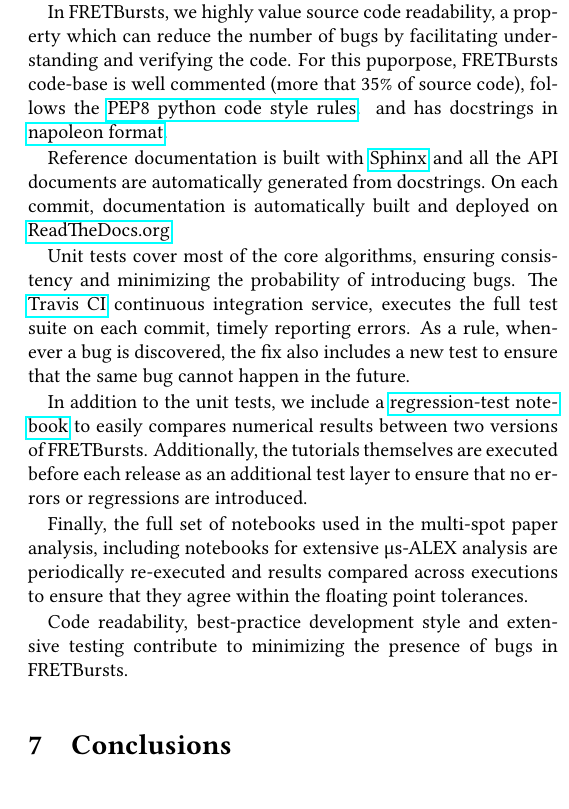
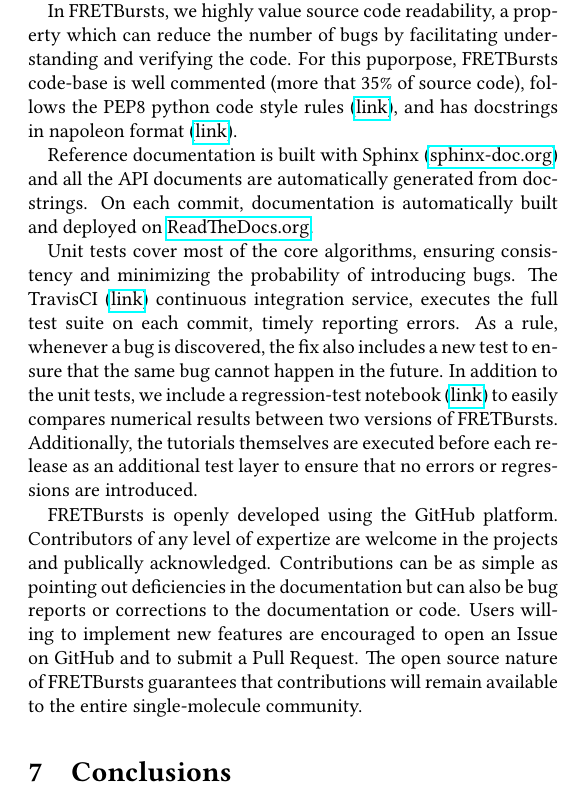
Before and after one commit to tritemio/fretbursts_paper, a LaTeX paper (main.tex, which reads Coding-style.tex): part of one column of page 11 of 13, cut so that both start at the same text. Compiled offline with pdfLaTeX.

Commit message:
Gone through coding style section.

```diff
--- a/Coding-style.tex
+++ b/Coding-style.tex
@@ -10,31 +10,33 @@ In FRETBursts, we highly value source code readability, a property which can
 reduce the number of bugs by facilitating understanding and verifying the code.
 For this puporpose, FRETBursts code-base is well commented (more that 35\%
 of source code),
-follows the  \href{https://www.python.org/dev/peps/pep-0008/}{PEP8 python code style rules}.
-and has docstrings in \href{http://sphinxcontrib-napoleon.readthedocs.org/}{napoleon format}.
+follows the PEP8 python code style rules (\href{https://www.python.org/dev/peps/pep-0008/}{link}),
+and has docstrings in napoleon format (\href{http://sphinxcontrib-napoleon.readthedocs.org/}{link}).
 
-Reference documentation is built with \href{http://sphinx-doc.org/}{Sphinx} and
-all the API documents are automatically generated from docstrings.
+Reference documentation is built with Sphinx (\href{http://sphinx-doc.org/}{sphinx-doc.org})
+and all the API documents are automatically generated from docstrings.
 On each commit, documentation is automatically built and deployed on
 \href{https://readthedocs.org/}{ReadTheDocs.org}.
 
 Unit tests cover most of the core algorithms, ensuring consistency and
 minimizing the probability of introducing bugs.
-The \href{http://travis-ci.org}{Travis CI} continuous integration service,
+The TravisCI (\href{http://travis-ci.org}{link}) continuous integration service,
 executes the full test suite on each commit, timely reporting errors.
 As a rule, whenever a bug is discovered, the  fix also includes a new test
 to ensure that the same bug cannot happen in the future.
-
-In addition to the unit tests, we include a
-\href{https://github.com/tritemio/FRETBursts/blob/master/notebooks/dev/tests/FRETBursts\%20-\%20Regression\%20tests.ipynb}{regression-test notebook}
+In addition to the unit tests, we include a regression-test notebook
+(\href{https://github.com/tritemio/FRETBursts/blob/master/notebooks/dev/tests/FRETBursts\%20-\%20Regression\%20tests.ipynb}{link})
 to easily compares numerical results between two versions of FRETBursts.
 Additionally, the tutorials themselves are executed before each release as
 an additional test layer to ensure that no errors or regressions are introduced.
 
-Finally, the full set of notebooks used in the multi-spot paper analysis,
-including notebooks for extensive µs-ALEX analysis are periodically
-re-executed and results compared across executions to ensure that
-they agree within the floating point tolerances.
-
-Code readability, best-practice development style and extensive testing
-contribute to minimizing the presence of bugs in FRETBursts.
+FRETBursts is openly developed using the GitHub platform.
+Contributors of any level of expertize are welcome in the projects
+and publically acknowledged.
+Contributions can be as simple as pointing out deficiencies in the
+documentation but can also be bug reports or corrections to
+the documentation or code. Users willing to implement
+new features are encouraged to open an Issue on GitHub and to submit
+a Pull Request. The open source nature of FRETBursts guarantees that
+contributions will remain available to the entire single-molecule
+community.
```
Also changed, not shown: Coding-style.tex (2 more changed lines).
